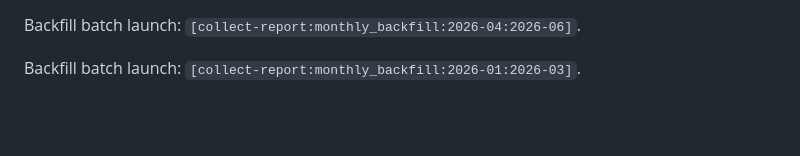
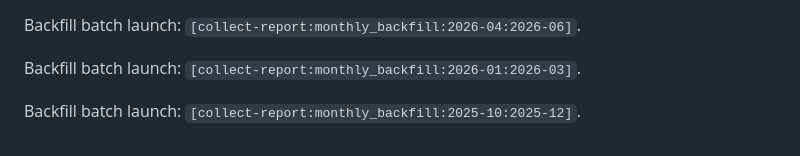
Before and after one commit to studio-gh/marcopao-online, a Markdown page: telegram-bridge/REPORT_AUTOMATION_NEXT_STEPS.md, the part around the change. Rendered like a GitHub page; blank space fills up the shorter version.

Commit message:
[collect-report:monthly_backfill:2025-10:2025-12] Start prior-year recovery 2025-12 to 2025-10

```diff
--- a/telegram-bridge/REPORT_AUTOMATION_NEXT_STEPS.md
+++ b/telegram-bridge/REPORT_AUTOMATION_NEXT_STEPS.md
@@ -67,3 +67,5 @@ Backfill batch launch after workflow-output correction: `[collect-report:monthly
 Backfill batch launch: `[collect-report:monthly_backfill:2026-04:2026-06]`.
 
 Backfill batch launch: `[collect-report:monthly_backfill:2026-01:2026-03]`.
+
+Backfill batch launch: `[collect-report:monthly_backfill:2025-10:2025-12]`.
```
